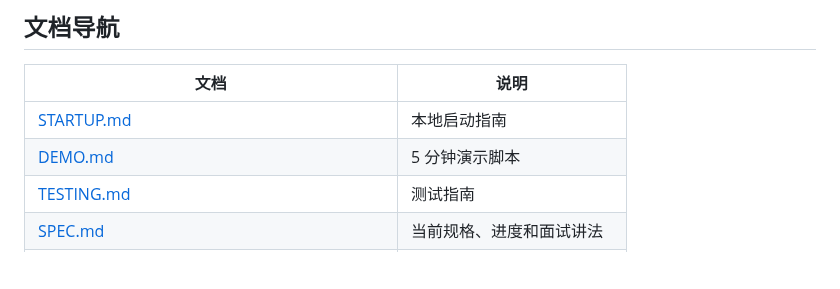
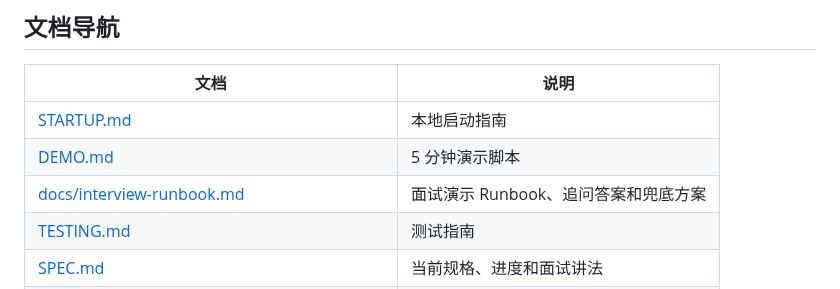
Before and after one commit to xiongzhi-xz/smartkb-java21-spring-ai-rag, a Markdown page: README.md, the part around the change. GitHub-like rendering; blank space fills up the shorter version.

Commit message:
docs: add interview runbook

```diff
--- a/README.md
+++ b/README.md
@@ -275,6 +275,7 @@ SmartKB 是我做的 Java 21 + Spring AI 企业知识库项目，第一阶段完
 | --- | --- |
 | [STARTUP.md](STARTUP.md) | 本地启动指南 |
 | [DEMO.md](DEMO.md) | 5 分钟演示脚本 |
+| [docs/interview-runbook.md](docs/interview-runbook.md) | 面试演示 Runbook、追问答案和兜底方案 |
 | [TESTING.md](TESTING.md) | 测试指南 |
 | [SPEC.md](SPEC.md) | 当前规格、进度和面试讲法 |
 | [docs/AGENT_PLATFORM_SPEC.md](docs/AGENT_PLATFORM_SPEC.md) | SmartKB v2 Agent 平台规格 |
```
Also changed, not shown: HANDOFF.md (+31 -1 lines), docs/interview-runbook.md (added, +141 -0 lines).
